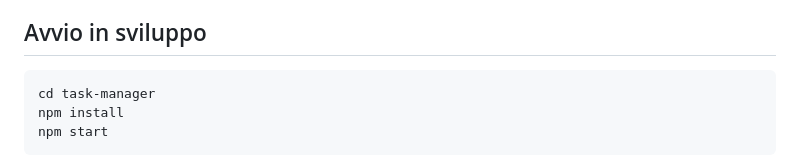
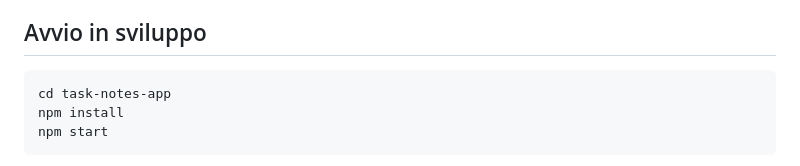
Before and after one commit to LuigiFederico/task-notes-app, a Markdown page: README.md, the part around the change. GitHub-like rendering.

Commit message:
docs: fix project folder name in dev setup steps
The setup instructions told readers to cd into task-manager, but the
repository folder is task-notes-app, so the first command failed as
written.

Co-Authored-By: Claude Opus 5.5 (1M context) <noreply@anthropic.com>

````diff
--- a/README.md
+++ b/README.md
@@ -12,7 +12,7 @@ Tutti i dati sono **file Markdown in una cartella a tua scelta**, per esempio in
 ## Avvio in sviluppo
 
 ```powershell
-cd task-manager
+cd task-notes-app
 npm install
 npm start
 ```
````
